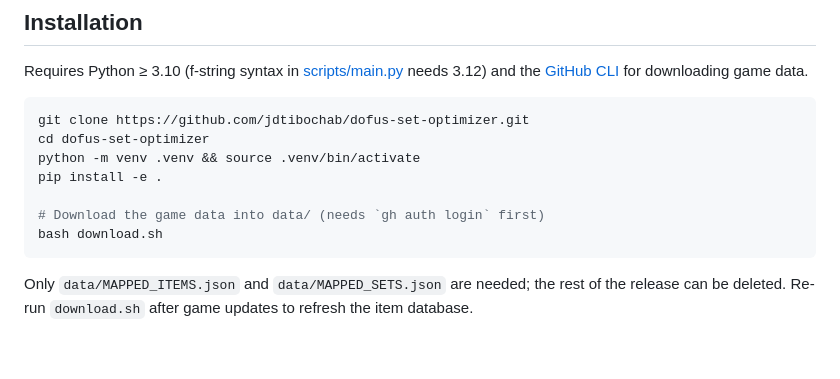
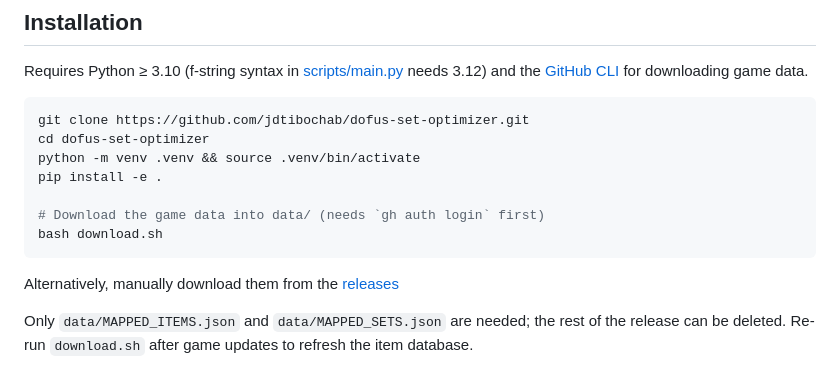
Before and after one commit to jdtibochab/dofus-set-optimizer, a Markdown page: README.md, the part around the change. Drawn GitHub-style; blank space fills up the shorter version.

````diff
--- a/README.md
+++ b/README.md
@@ -18,6 +18,8 @@ pip install -e .
 # Download the game data into data/ (needs `gh auth login` first)
 bash download.sh
 ```
+
+Alternatively, manually download them from the [releases](https://github.com/dofusdude/dofus3-main/releases)
 
 Only `data/MAPPED_ITEMS.json` and `data/MAPPED_SETS.json` are needed; the rest of the release can be deleted. Re-run `download.sh` after game updates to refresh the item database.
 
````
